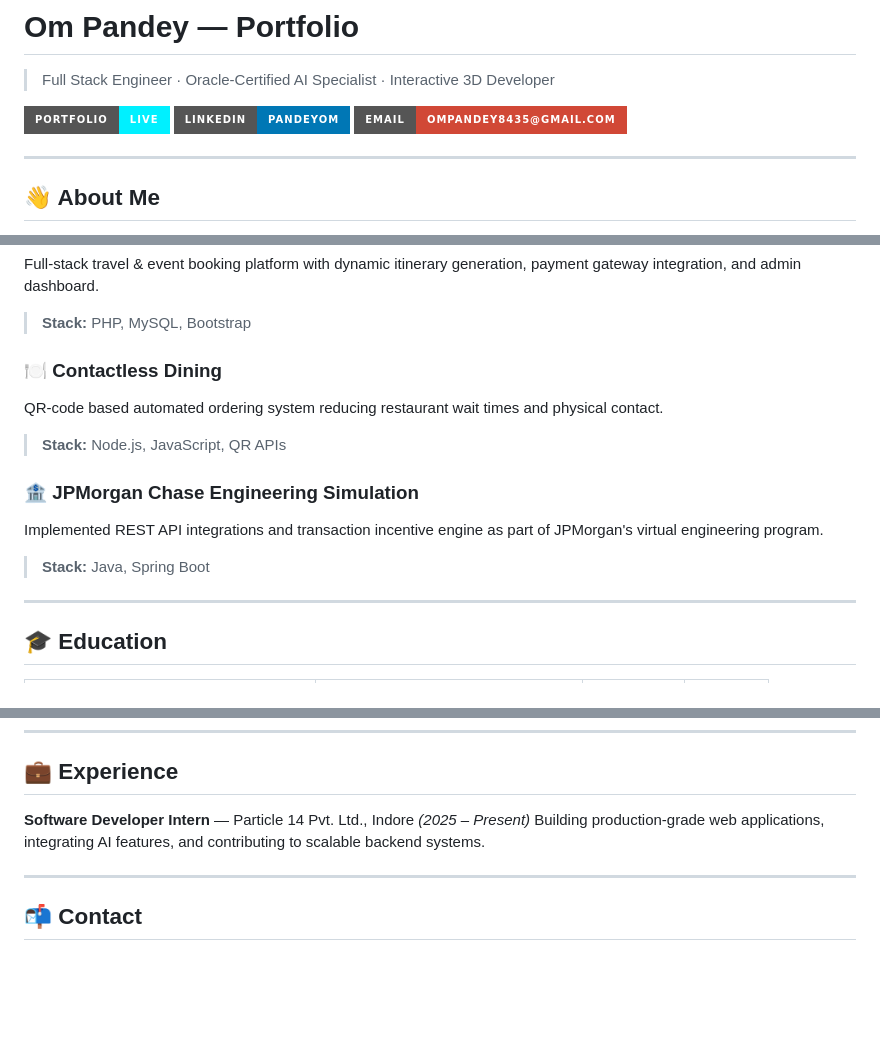
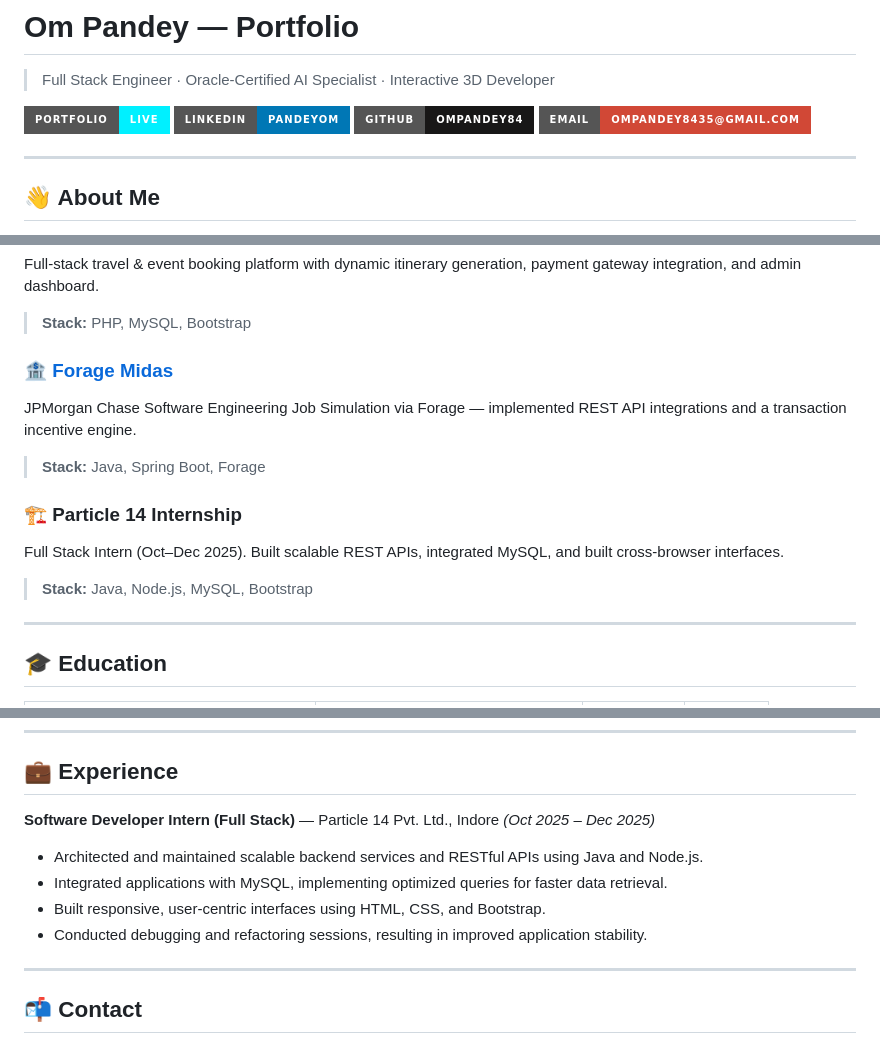
Before and after one commit to ompandey84/Om_Pandey, a Markdown page: README.md, 3 parts joined by grey strips. GitHub-like rendering; badges without logos; blank space fills up the shorter version.

Commit message:
docs: sync README.md with final portfolio state

```diff
--- a/README.md
+++ b/README.md
@@ -4,6 +4,7 @@
 
 [![Live Portfolio](https://img.shields.io/badge/Portfolio-Live-00F0FF?style=for-the-badge)](https://ompandey84.github.io/Om_Pandey/)
 [![LinkedIn](https://img.shields.io/badge/LinkedIn-pandeyom-0077B5?style=for-the-badge&logo=linkedin)](https://www.linkedin.com/in/pandeyom/)
+[![GitHub](https://img.shields.io/badge/GitHub-ompandey84-181717?style=for-the-badge&logo=github)](https://github.com/ompandey84)
 [![Email](https://img.shields.io/badge/Email-ompandey8435@gmail.com-D14836?style=for-the-badge&logo=gmail)](mailto:ompandey8435@gmail.com)
 
 ---
@@ -76,13 +77,13 @@ Django-based e-commerce platform with product collections, categories, trending
 Full-stack travel & event booking platform with dynamic itinerary generation, payment gateway integration, and admin dashboard.
 > **Stack:** PHP, MySQL, Bootstrap
 
-### 🍽️ Contactless Dining
-QR-code based automated ordering system reducing restaurant wait times and physical contact.
-> **Stack:** Node.js, JavaScript, QR APIs
+### 🏦 [Forage Midas](https://github.com/ompandey84/forage-midas)
+JPMorgan Chase Software Engineering Job Simulation via Forage — implemented REST API integrations and a transaction incentive engine.
+> **Stack:** Java, Spring Boot, Forage
 
-### 🏦 JPMorgan Chase Engineering Simulation
-Implemented REST API integrations and transaction incentive engine as part of JPMorgan's virtual engineering program.
-> **Stack:** Java, Spring Boot
+### 🏗️ Particle 14 Internship
+Full Stack Intern (Oct–Dec 2025). Built scalable REST APIs, integrated MySQL, and built cross-browser interfaces.
+> **Stack:** Java, Node.js, MySQL, Bootstrap
 
 ---
 
@@ -98,8 +99,11 @@ Implemented REST API integrations and transaction incentive engine as part of JP
 
 ## 💼 Experience
 
-**Software Developer Intern** — Particle 14 Pvt. Ltd., Indore *(2025 – Present)*
-Building production-grade web applications, integrating AI features, and contributing to scalable backend systems.
+**Software Developer Intern (Full Stack)** — Particle 14 Pvt. Ltd., Indore *(Oct 2025 – Dec 2025)*
+- Architected and maintained scalable backend services and RESTful APIs using Java and Node.js.
+- Integrated applications with MySQL, implementing optimized queries for faster data retrieval.
+- Built responsive, user-centric interfaces using HTML, CSS, and Bootstrap.
+- Conducted debugging and refactoring sessions, resulting in improved application stability.
 
 ---
 
```
